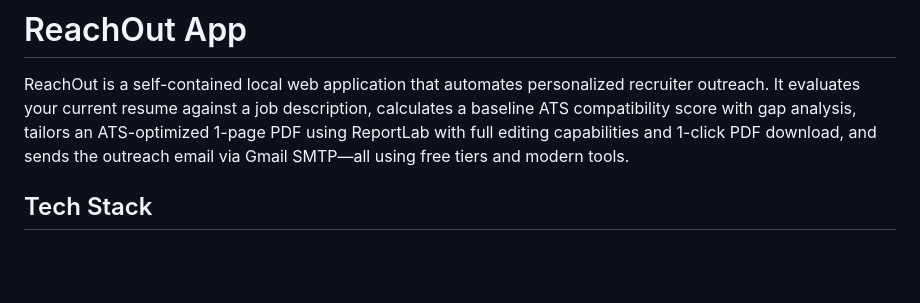
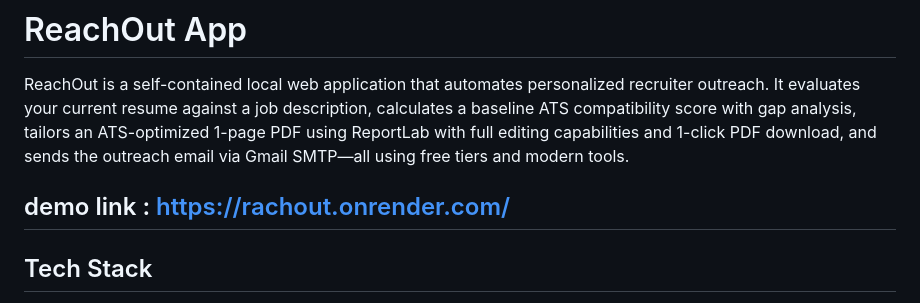
Before and after one commit to vishesh1603/Rachout, a Markdown page: README.md, the part around the change. GitHub-like rendering; blank space fills up the shorter version.

```diff
--- a/README.md
+++ b/README.md
@@ -1,6 +1,8 @@
 # ReachOut App
 
 ReachOut is a self-contained local web application that automates personalized recruiter outreach. It evaluates your current resume against a job description, calculates a baseline ATS compatibility score with gap analysis, tailors an ATS-optimized 1-page PDF using ReportLab with full editing capabilities and 1-click PDF download, and sends the outreach email via Gmail SMTP—all using free tiers and modern tools.
+
+## demo link : https://rachout.onrender.com/
 
 ## Tech Stack
 - **Backend:** Python + Flask
```
